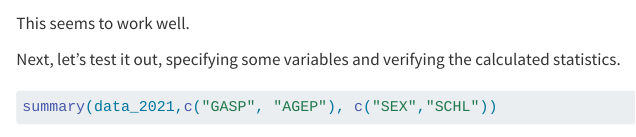
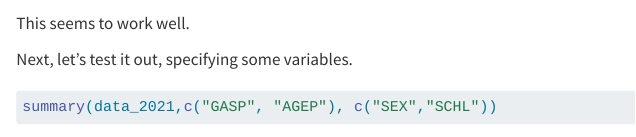
Before and after one commit to keimania/ST558_Group7_Project1, a Quarto document (Proj1.qmd): the page in a window 1100 px wide, from 12910 px down. Rendered offline with R 4.5, knitr and Pandoc in place of Quarto, with nearby package versions; some code elsewhere in the file could not run offline; long lines of code are wrapped.

Commit message:
typo chage

````diff
--- a/Proj1.qmd
+++ b/Proj1.qmd
@@ -556,7 +556,7 @@ summary(data_2021)
 
 This seems to work well.
 
-Next, let's test it out, specifying some variables and verifying the calculated statistics.
+Next, let's test it out, specifying some variables.
 
 ```{r}
 
````
